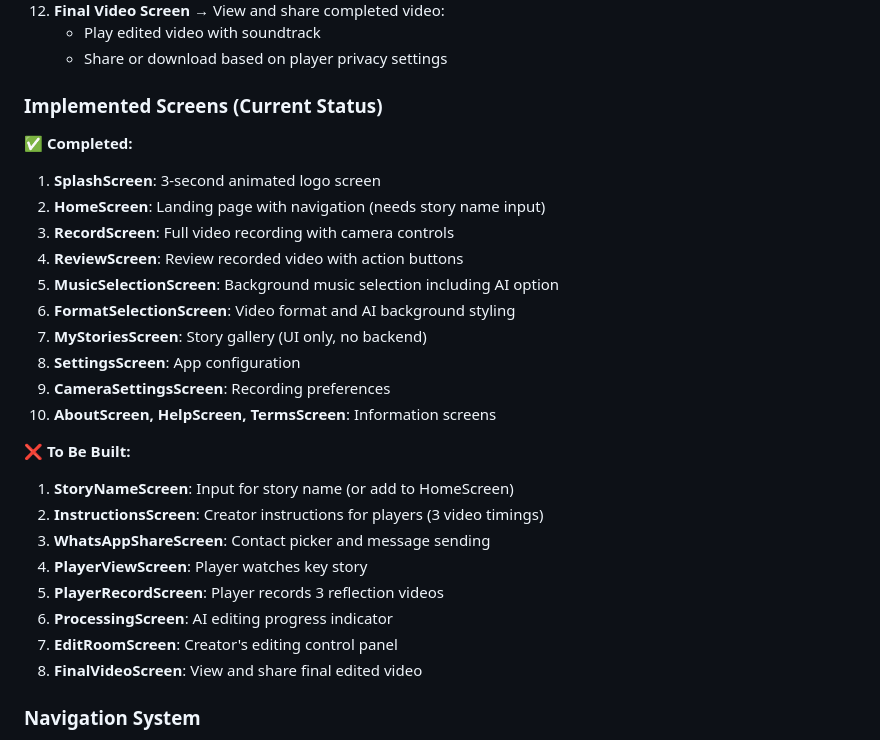
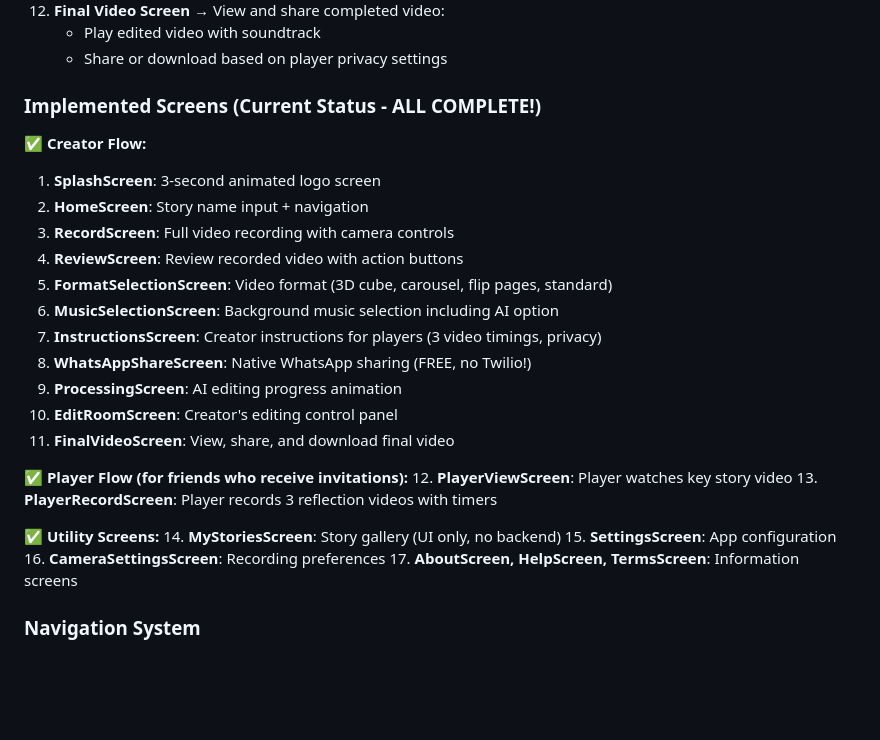
Before and after one commit to yaronbenm1969/reflectlymobilex, a Markdown page: replit.md, the part around the change. Drawn GitHub-style; blank space fills up the shorter version.

Commit message:
Complete all app screens and provide QR code for testing
Update app status to indicate all screens are implemented and include a QR code for testing with Expo Go.

Replit-Commit-Author: Agent
Replit-Commit-Session-Id: f8145b7a-d778-44fa-8be0-5582922fdc06
Replit-Commit-Checkpoint-Type: full_checkpoint
Replit-Commit-Event-Id: 48087765-85f1-4516-b61f-7f7d8ef95740
Replit-Commit-Screenshot-Url: https://storage.googleapis.com/screenshot-production-us-central1/ac75ad19-6da1-4ed8-b143-f23166e3ed4a/f8145b7a-d778-44fa-8be0-5582922fdc06/JGXQYFn
Replit-Helium-Checkpoint-Created: true

```diff
--- a/replit.md
+++ b/replit.md
@@ -104,28 +104,29 @@ Reflectly is a React Native/Expo mobile journaling app that allows users to reco
     - Play edited video with soundtrack
     - Share or download based on player privacy settings
 
-### Implemented Screens (Current Status)
-✅ **Completed:**
+### Implemented Screens (Current Status - ALL COMPLETE!)
+✅ **Creator Flow:**
 1. **SplashScreen**: 3-second animated logo screen
-2. **HomeScreen**: Landing page with navigation (needs story name input)
+2. **HomeScreen**: Story name input + navigation
 3. **RecordScreen**: Full video recording with camera controls
 4. **ReviewScreen**: Review recorded video with action buttons
-5. **MusicSelectionScreen**: Background music selection including AI option
-6. **FormatSelectionScreen**: Video format and AI background styling
-7. **MyStoriesScreen**: Story gallery (UI only, no backend)
-8. **SettingsScreen**: App configuration
-9. **CameraSettingsScreen**: Recording preferences
-10. **AboutScreen, HelpScreen, TermsScreen**: Information screens
+5. **FormatSelectionScreen**: Video format (3D cube, carousel, flip pages, standard)
+6. **MusicSelectionScreen**: Background music selection including AI option
+7. **InstructionsScreen**: Creator instructions for players (3 video timings, privacy)
+8. **WhatsAppShareScreen**: Native WhatsApp sharing (FREE, no Twilio!)
+9. **ProcessingScreen**: AI editing progress animation
+10. **EditRoomScreen**: Creator's editing control panel
+11. **FinalVideoScreen**: View, share, and download final video
 
-❌ **To Be Built:**
-1. **StoryNameScreen**: Input for story name (or add to HomeScreen)
-2. **InstructionsScreen**: Creator instructions for players (3 video timings)
-3. **WhatsAppShareScreen**: Contact picker and message sending
-4. **PlayerViewScreen**: Player watches key story
-5. **PlayerRecordScreen**: Player records 3 reflection videos
-6. **ProcessingScreen**: AI editing progress indicator
-7. **EditRoomScreen**: Creator's editing control panel
-8. **FinalVideoScreen**: View and share final edited video
+✅ **Player Flow (for friends who receive invitations):**
+12. **PlayerViewScreen**: Player watches key story video
+13. **PlayerRecordScreen**: Player records 3 reflection videos with timers
+
+✅ **Utility Screens:**
+14. **MyStoriesScreen**: Story gallery (UI only, no backend)
+15. **SettingsScreen**: App configuration
+16. **CameraSettingsScreen**: Recording preferences
+17. **AboutScreen, HelpScreen, TermsScreen**: Information screens
 
 ### Navigation System
 - Custom navigation using Zustand state management
```
